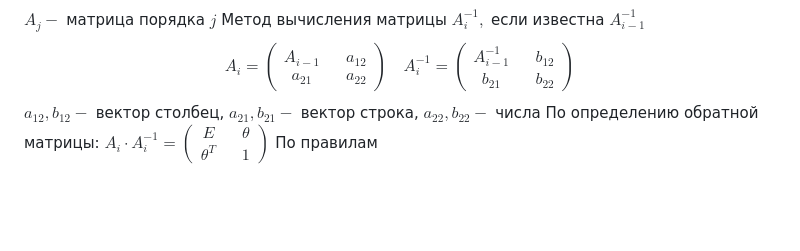
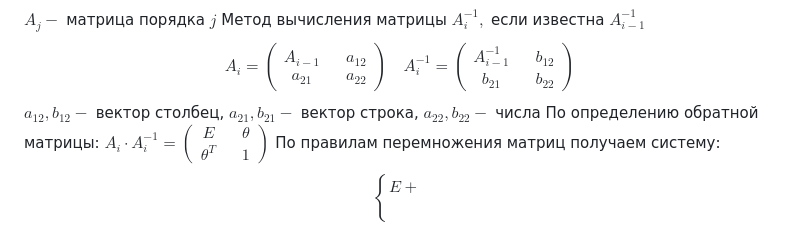
Before and after one commit to Jrol123/obsidian-dvfu, a Markdown page: Вычислительная математика/Коллоки/Коллоквиум 0.md, the part around the change. Drawn GitHub-style; blank space fills up the shorter version.

Commit message:
vault backup: 2024-10-29 15:56:06

```diff
--- a/Вычислительная математика/Коллоки/Коллоквиум 0.md
+++ b/Вычислительная математика/Коллоки/Коллоквиум 0.md
@@ -272,4 +272,12 @@ A_i^{-1}=\begin{pmatrix}
 $a_{12}, b_{12}-$ вектор столбец, $a_{21}, b_{21}-$ вектор строка, $a_{22}, b_{22}-$ числа
 По определению обратной матрицы:
 	$A_{i}\cdot A_{i}^{-1}=\begin{pmatrix} {E} && {\theta}\\ {\theta^T} && {1} \end{pmatrix}$
-По правилам
+По правилам перемножения матриц получаем систему:
+	$$
+	\begin{cases}
+	{E+} \\
+	{} \\
+	{} \\
+	{}
+	\end{cases}
+	$$
```
